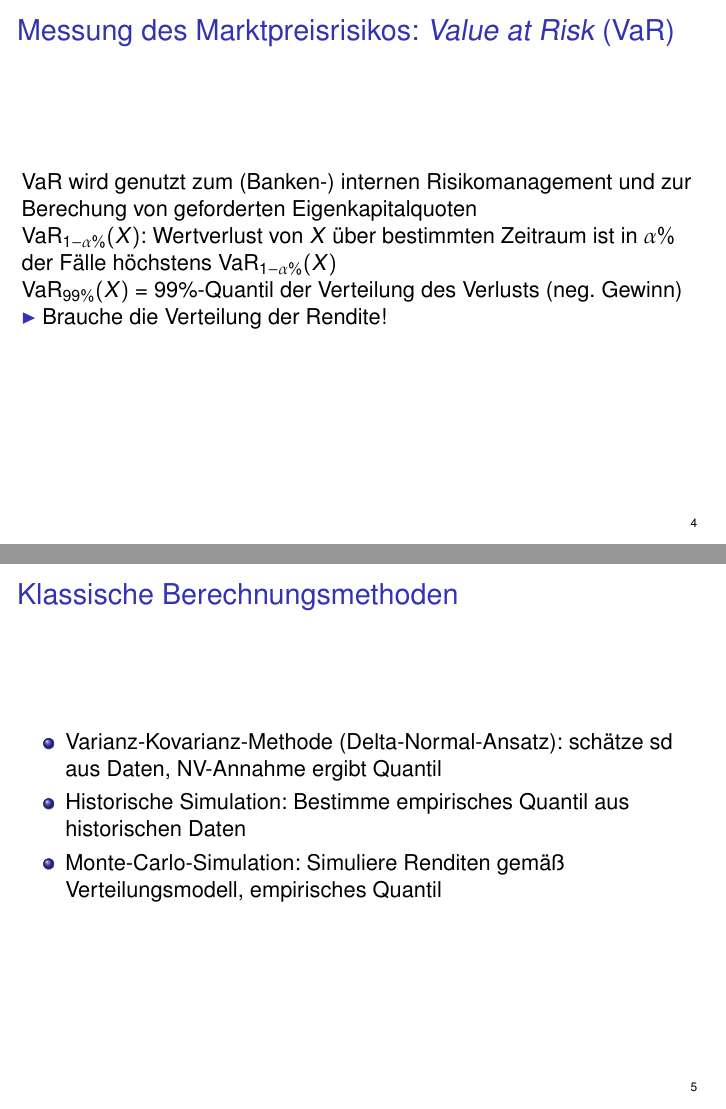
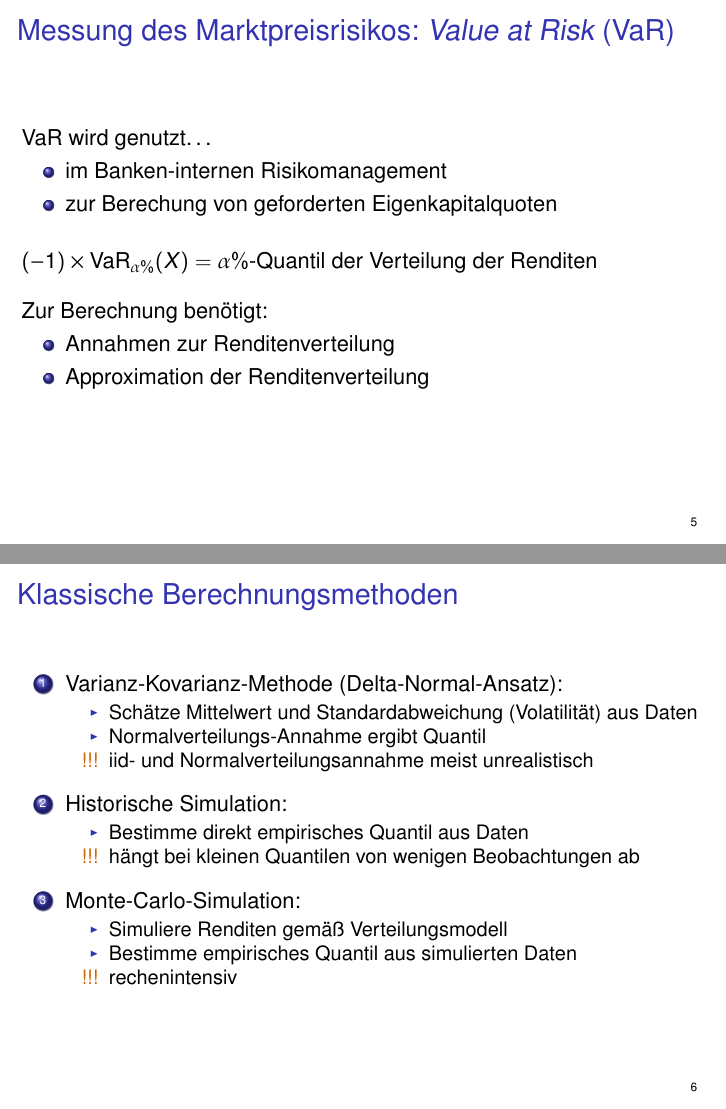
Before and after one commit to geeeero/mrisk-talk, LaTeX slides (vortrag.tex): pages 7 and 8 of 11 before the commit and pages 13 and 19 of 23 after it, joined at a grey line. Compiled offline with pdfLaTeX.

Commit message:
Folien soweit fertig

```diff
--- a/vortrag.tex
+++ b/vortrag.tex
@@ -77,7 +77,7 @@
 
 \def\VaR{\text{VaR}}
 
-\title{Markt(preis)risiko}
+\title{Marktpreisrisiko}
 \author{Gero Walter\\ \url{http://www.geeeero.de}}
 \institute{Vortrag bei der Informationsfabrik GmbH}
 \date{6.~April 2017}
@@ -160,4 +160,3 @@ die durch \alert{Marktpreisbewegungen} verursacht werden
 
 \begin{frame}{Messung des Marktpreisrisikos: \emph{Value at Risk} ($\VaR$)}
 
-VaR wird genutzt zum (Banken-) internen Risikomanagement und zur Berechung von geforderten Eigenkapitalquoten\\ %von der Bankenaufsicht
@@ -164,17 +177,43 @@ VaR wird genutzt zum (Banken-) internen Risikomanagement und zur Berechung von g
+\end{tikzpicture}
+\end{frame}
 
-$\VaR_{1-\alpha\%}(X)$: Wertverlust von $X$ über bestimmten Zeitraum ist in $\alpha\%$ der Fälle höchstens $\VaR_{1-\alpha\%}(X)$\\
-
-$\VaR_{99\%}(X)$ = 99\%-Quantil der Verteilung des Verlusts (neg.\ Gewinn)\\
-
-\play\ Brauche die Verteilung der Rendite!
+\begin{frame}{Messung des Marktpreisrisikos: \emph{Value at Risk} ($\VaR$)}
+VaR wird genutzt\ldots
+\begin{itemize}
+\item im Banken-internen Risikomanagement
+\item zur Berechung von geforderten Eigenkapitalquoten %von der Bankenaufsicht
+\end{itemize}
+\pause
+\bigskip
+$(-1) \times \VaR_{\alpha\%}(X) = \alpha\%$-Quantil der Verteilung der Renditen\\[2ex]
+\pause
+Zur Berechnung benötigt:
+\begin{itemize}
+\item Annahmen zur Renditenverteilung
+\item Approximation der Renditenverteilung
+\end{itemize}
 \end{frame}
 
 \begin{frame}{Klassische Berechnungsmethoden}
-\begin{itemize}
-\item Varianz-Kovarianz-Methode (Delta-Normal-Ansatz): schätze sd aus Daten, NV-Annahme ergibt Quantil
-\item Historische Simulation: Bestimme empirisches Quantil aus historischen Daten
-\item Monte-Carlo-Simulation: Simuliere Renditen gemäß Verteilungsmodell, empirisches Quantil
-\end{itemize}
+\begin{enumerate}
+\item<1-> Varianz-Kovarianz-Methode (Delta-Normal-Ansatz):
+ \begin{itemize}
+ \item<1-> Schätze Mittelwert und Standardabweichung (Volatilität) aus Daten
+ \item<1-> Normalverteilungs-Annahme ergibt Quantil
+ \item[\alert{!!!}]<2-> iid- und Normalverteilungsannahme meist unrealistisch \\[2ex]
+ \end{itemize}
+\item<3-> Historische Simulation:
+ \begin{itemize}
+ \item<3-> Bestimme direkt empirisches Quantil aus Daten
+ \item[\alert{!!!}]<4-> hängt bei kleinen Quantilen von wenigen Beobachtungen ab \\[2ex]
+ \end{itemize}
+\item<5-> Monte-Carlo-Simulation:
+ \begin{itemize}
+ \item<5-> Simuliere Renditen gemäß Verteilungsmodell
+ \item<5-> Bestimme empirisches Quantil aus simulierten Daten
+ \item[\alert{!!!}]<6-> rechenintensiv
+ \end{itemize}
+\end{enumerate}
 \end{frame}
 
 \begin{frame}{Fortgeschrittene Berechnungsmethoden}
```
Also changed, not shown: vortrag.tex (29 more changed lines), 3 other files.
